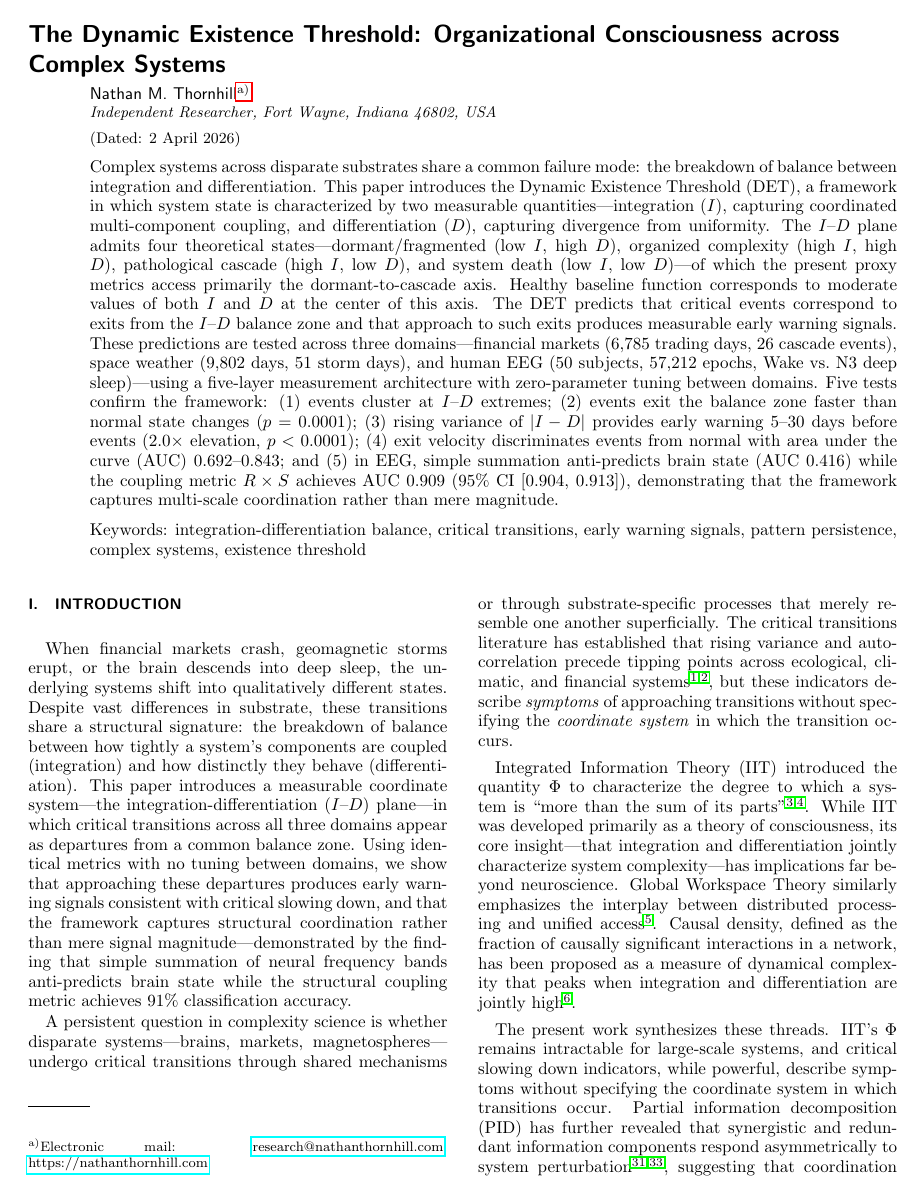
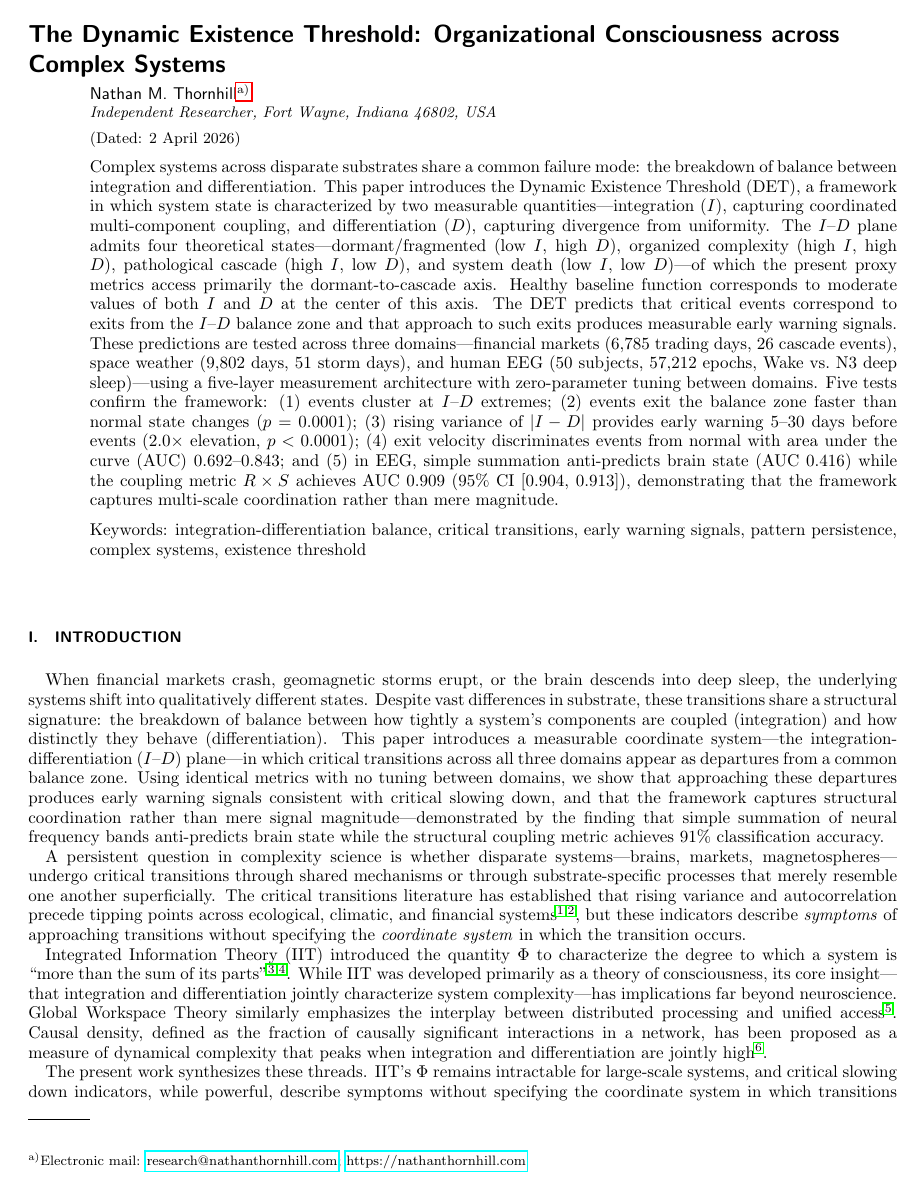
Before and after one commit to existencethreshold/dynamic-existence-threshold, a LaTeX paper (det-chaos-v2.tex): page 1 of 18 before the commit and page 1 of 20 after it. Compiled offline with pdfLaTeX.

Commit message:
Add onecolumn option for single-column layout

```diff
--- a/det-chaos-v2.tex
+++ b/det-chaos-v2.tex
@@ -1,4 +1,4 @@
-\documentclass[aip,cha,reprint,amsmath,amssymb,final]{revtex4-2}
+\documentclass[aip,cha,reprint,onecolumn,amsmath,amssymb,final]{revtex4-2}
 \usepackage{graphicx}
 \graphicspath{{figures/}{./}}
 \usepackage{booktabs}
```
